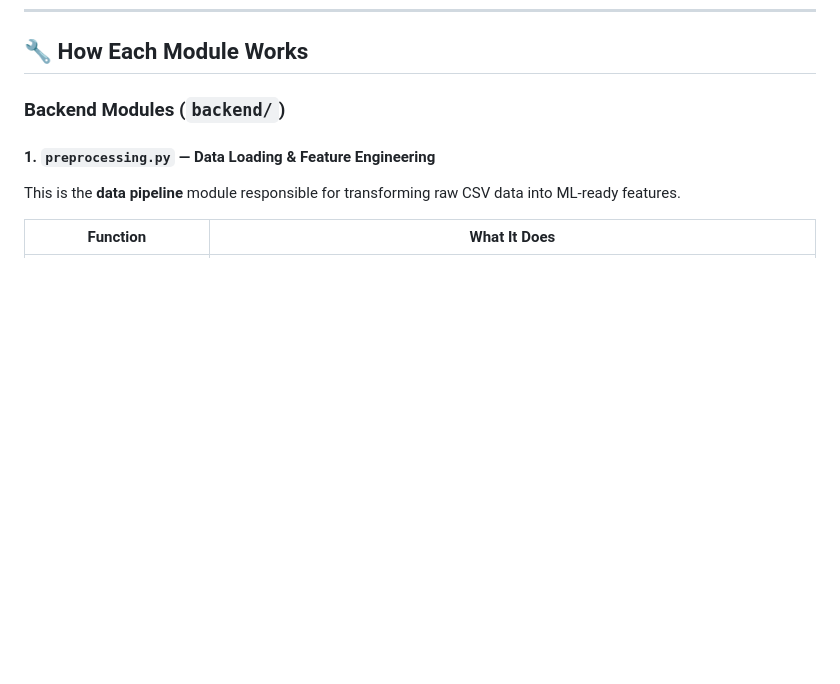
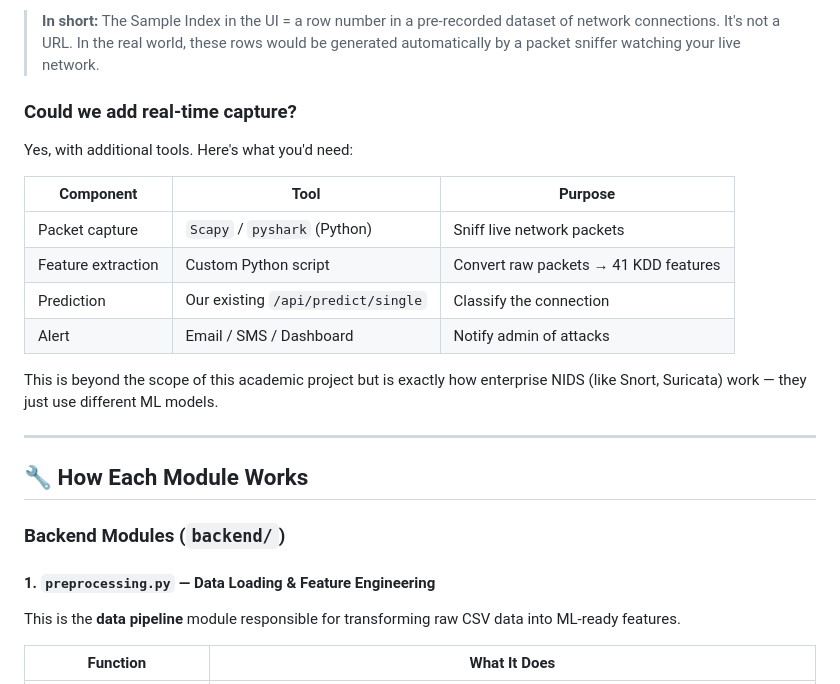
Before and after one commit to Prathamesh-Patil-git/Network-Intrusion-Detection-System-, a Markdown page: README.md, the part around one of its changes. GitHub-like rendering; blank space fills up the shorter version.

Commit message:
docs: add FAQ explaining NIDS vs URL scanning and real-time usage

```diff
--- a/README.md
+++ b/README.md
@@ -322,3 +401,20 @@ When you type 12340 in the Analyzer:
+> **In short:** The Sample Index in the UI = a row number in a pre-recorded dataset of network connections. It's not a URL. In the real world, these rows would be generated automatically by a packet sniffer watching your live network.
+
+### Could we add real-time capture?
+
+Yes, with additional tools. Here's what you'd need:
+
+| Component | Tool | Purpose |
+|----------|------|---------|
+| Packet capture | `Scapy` / `pyshark` (Python) | Sniff live network packets |
+| Feature extraction | Custom Python script | Convert raw packets → 41 KDD features |
+| Prediction | Our existing `/api/predict/single` | Classify the connection |
+| Alert | Email / SMS / Dashboard | Notify admin of attacks |
+
+This is beyond the scope of this academic project but is exactly how enterprise NIDS (like Snort, Suricata) work — they just use different ML models.
+
+---
+
 ## 🔧 How Each Module Works
 
 ### Backend Modules (`backend/`)
```
Also changed, not shown: other parts of README.md (+79 -0 lines).
